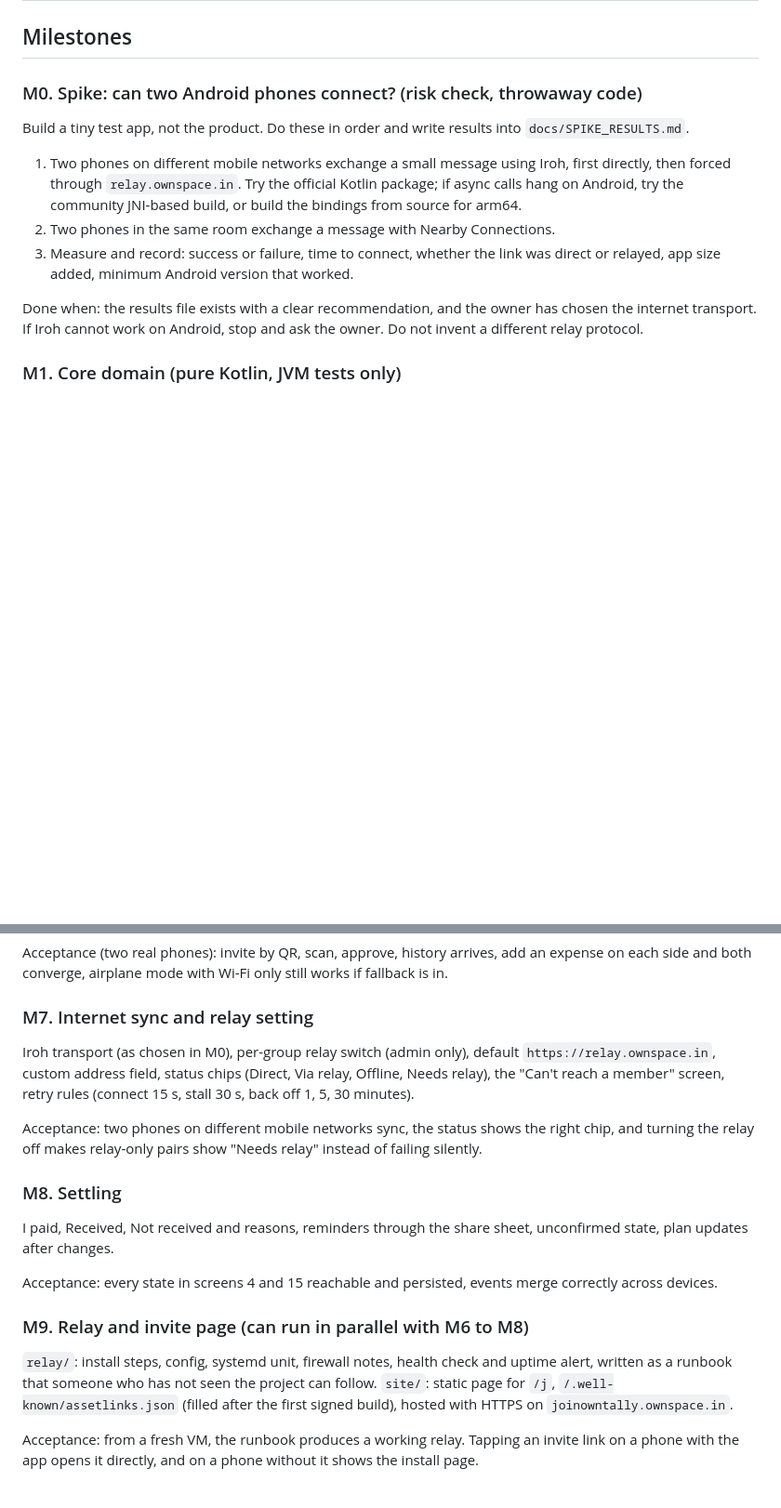
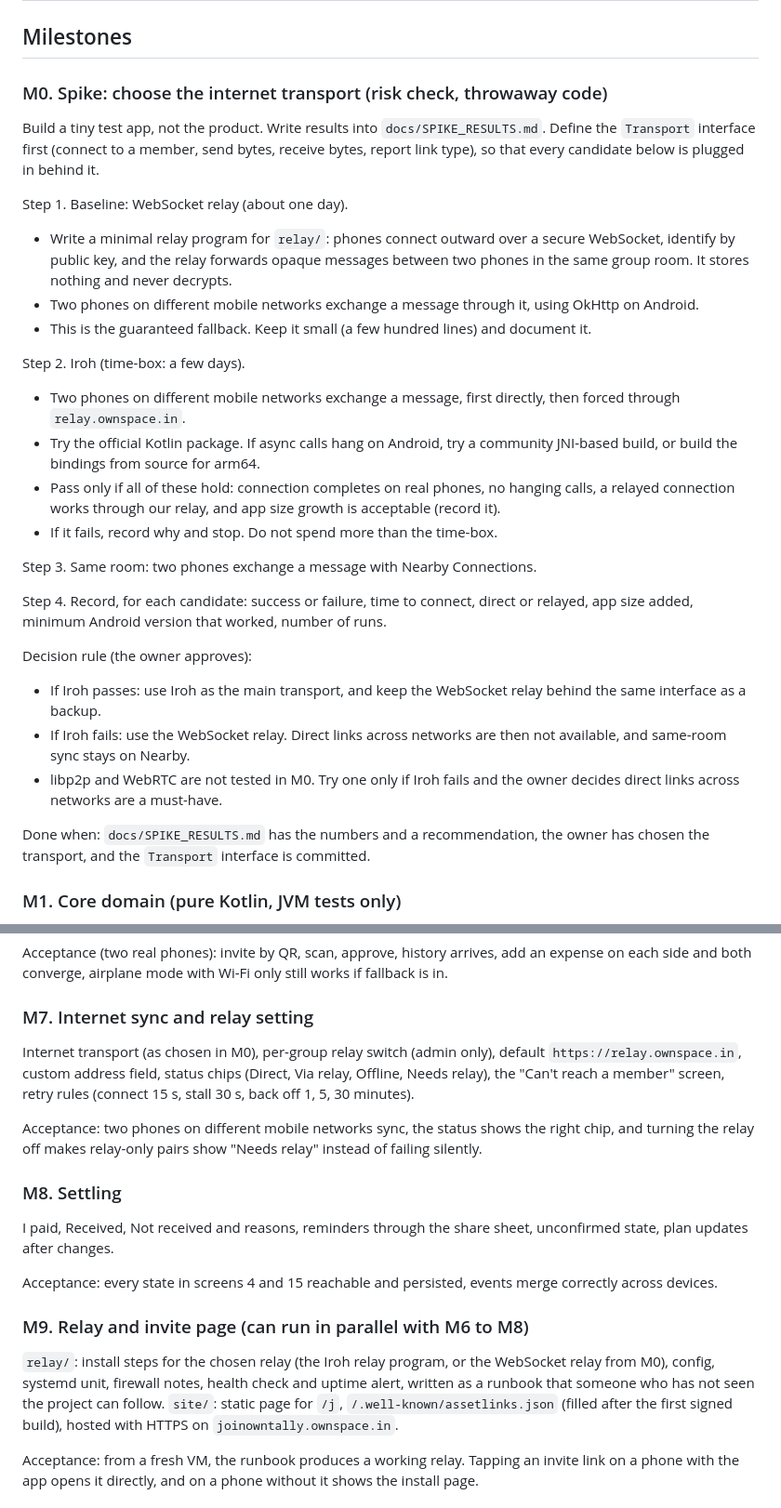
Before and after one commit to ownspace-in/owntally, a Markdown page: docs/BUILD_PLAN.md, 2 parts joined by grey strips. Shown at 93% size. GitHub-like rendering; blank space fills up the shorter version.

Commit message:
Update M0: compare Iroh against a WebSocket relay baseline

```diff
--- a/docs/BUILD_PLAN.md
+++ b/docs/BUILD_PLAN.md
@@ -58,14 +58,31 @@ design/           mockup images
 
 ## Milestones
 
-### M0. Spike: can two Android phones connect? (risk check, throwaway code)
+### M0. Spike: choose the internet transport (risk check, throwaway code)
 
-Build a tiny test app, not the product. Do these in order and write results into `docs/SPIKE_RESULTS.md`.
-1. Two phones on different mobile networks exchange a small message using Iroh, first directly, then forced through `relay.ownspace.in`. Try the official Kotlin package; if async calls hang on Android, try the community JNI-based build, or build the bindings from source for arm64.
-2. Two phones in the same room exchange a message with Nearby Connections.
-3. Measure and record: success or failure, time to connect, whether the link was direct or relayed, app size added, minimum Android version that worked.
+Build a tiny test app, not the product. Write results into `docs/SPIKE_RESULTS.md`. Define the `Transport` interface first (connect to a member, send bytes, receive bytes, report link type), so that every candidate below is plugged in behind it.
 
-Done when: the results file exists with a clear recommendation, and the owner has chosen the internet transport. If Iroh cannot work on Android, stop and ask the owner. Do not invent a different relay protocol.
+Step 1. Baseline: WebSocket relay (about one day).
+- Write a minimal relay program for `relay/`: phones connect outward over a secure WebSocket, identify by public key, and the relay forwards opaque messages between two phones in the same group room. It stores nothing and never decrypts.
+- Two phones on different mobile networks exchange a message through it, using OkHttp on Android.
+- This is the guaranteed fallback. Keep it small (a few hundred lines) and document it.
+
+Step 2. Iroh (time-box: a few days).
+- Two phones on different mobile networks exchange a message, first directly, then forced through `relay.ownspace.in`.
+- Try the official Kotlin package. If async calls hang on Android, try a community JNI-based build, or build the bindings from source for arm64.
+- Pass only if all of these hold: connection completes on real phones, no hanging calls, a relayed connection works through our relay, and app size growth is acceptable (record it).
+- If it fails, record why and stop. Do not spend more than the time-box.
+
+Step 3. Same room: two phones exchange a message with Nearby Connections.
+
+Step 4. Record, for each candidate: success or failure, time to connect, direct or relayed, app size added, minimum Android version that worked, number of runs.
+
+Decision rule (the owner approves):
+- If Iroh passes: use Iroh as the main transport, and keep the WebSocket relay behind the same interface as a backup.
+- If Iroh fails: use the WebSocket relay. Direct links across networks are then not available, and same-room sync stays on Nearby.
+- libp2p and WebRTC are not tested in M0. Try one only if Iroh fails and the owner decides direct links across networks are a must-have.
+
+Done when: `docs/SPIKE_RESULTS.md` has the numbers and a recommendation, the owner has chosen the transport, and the `Transport` interface is committed.
 
 ### M1. Core domain (pure Kotlin, JVM tests only)
 
@@ -115,7 +132,7 @@ Acceptance (two real phones): invite by QR, scan, approve, history arrives, add
 
 ### M7. Internet sync and relay setting
 
-Iroh transport (as chosen in M0), per-group relay switch (admin only), default `https://relay.ownspace.in`, custom address field, status chips (Direct, Via relay, Offline, Needs relay), the "Can't reach a member" screen, retry rules (connect 15 s, stall 30 s, back off 1, 5, 30 minutes).
+Internet transport (as chosen in M0), per-group relay switch (admin only), default `https://relay.ownspace.in`, custom address field, status chips (Direct, Via relay, Offline, Needs relay), the "Can't reach a member" screen, retry rules (connect 15 s, stall 30 s, back off 1, 5, 30 minutes).
 
 Acceptance: two phones on different mobile networks sync, the status shows the right chip, and turning the relay off makes relay-only pairs show "Needs relay" instead of failing silently.
 
@@ -127,7 +144,7 @@ Acceptance: every state in screens 4 and 15 reachable and persisted, events merg
 
 ### M9. Relay and invite page (can run in parallel with M6 to M8)
 
-`relay/`: install steps, config, systemd unit, firewall notes, health check and uptime alert, written as a runbook that someone who has not seen the project can follow. `site/`: static page for `/j`, `/.well-known/assetlinks.json` (filled after the first signed build), hosted with HTTPS on `joinowntally.ownspace.in`.
+`relay/`: install steps for the chosen relay (the Iroh relay program, or the WebSocket relay from M0), config, systemd unit, firewall notes, health check and uptime alert, written as a runbook that someone who has not seen the project can follow. `site/`: static page for `/j`, `/.well-known/assetlinks.json` (filled after the first signed build), hosted with HTTPS on `joinowntally.ownspace.in`.
 
 Acceptance: from a fresh VM, the runbook produces a working relay. Tapping an invite link on a phone with the app opens it directly, and on a phone without it shows the install page.
 
```
Also changed, not shown: other parts of docs/BUILD_PLAN.md (+2 -2 lines), docs/DESIGN.md (+1 -1 lines).
